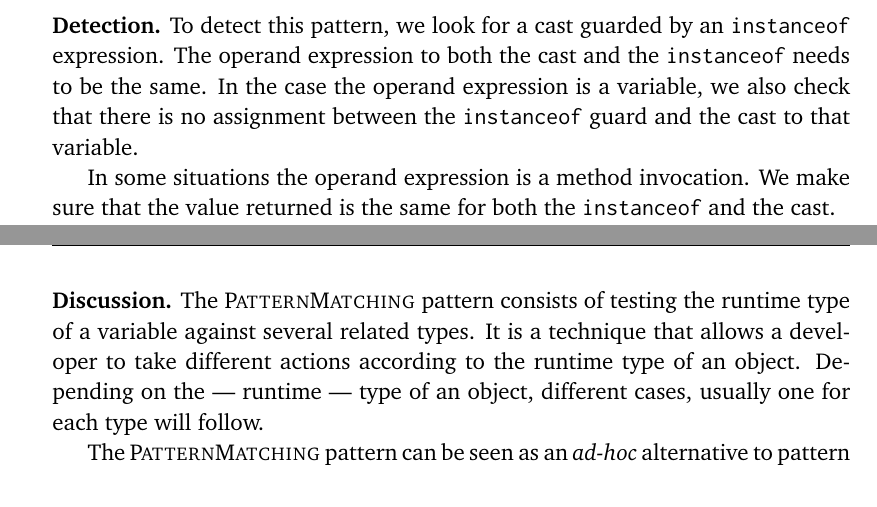
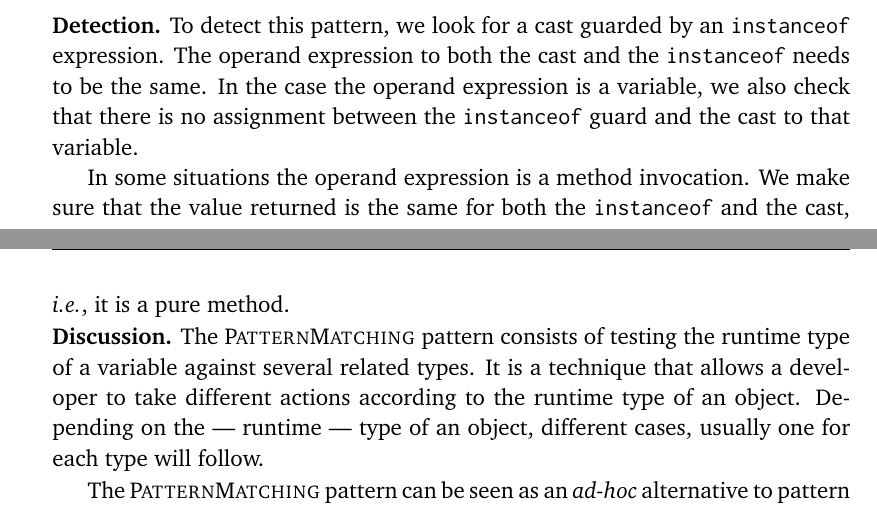
Before and after one commit to acuarica/phd-thesis, a LaTeX thesis (phd-thesis.tex, which reads chapters/casts/PatternMatching.tex): two parts of pages 65 and 66 of 122, joined at a grey line, cut so that both start at the same text. Compiled offline with pdfLaTeX.

Commit message:
Clarification for pure methods.

```diff
--- a/chapters/casts/PatternMatching.tex
+++ b/chapters/casts/PatternMatching.tex
@@ -95,7 +95,7 @@ The operand expression to both the cast and the \code{instanceof} needs to be th
 In the case the operand expression is a variable, we also check that there is no assignment between the \code{instanceof} guard and the cast to that variable.
 
 In some situations the operand expression is a method invocation.
-We make sure that the value returned is the same for both the \code{instanceof} and the cast.
+We make sure that the value returned is the same for both the \code{instanceof} and the cast, \ie, it is a pure method.
 
 \discussion{}
 The \thisp{} pattern consists of testing the runtime type of a variable against several related types.
```
